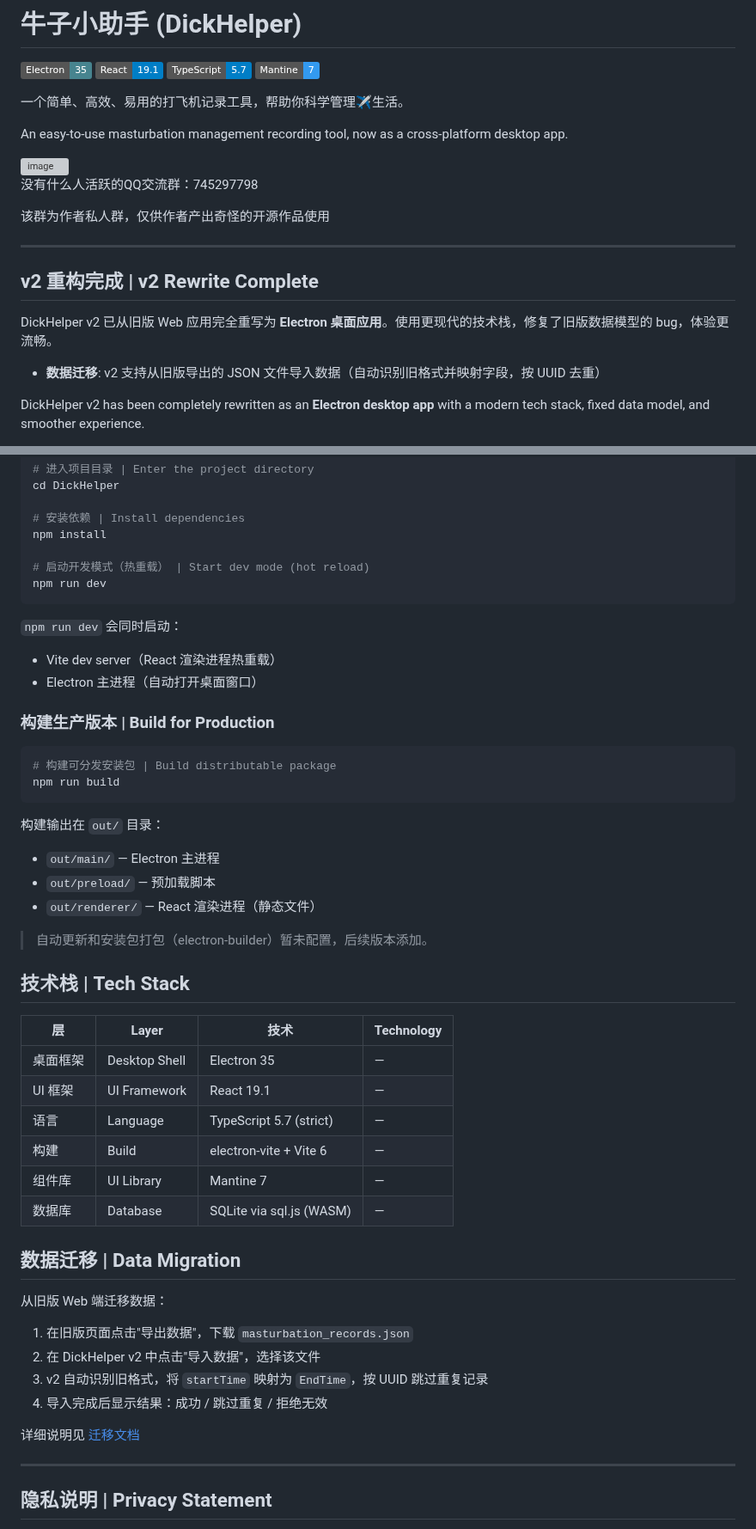
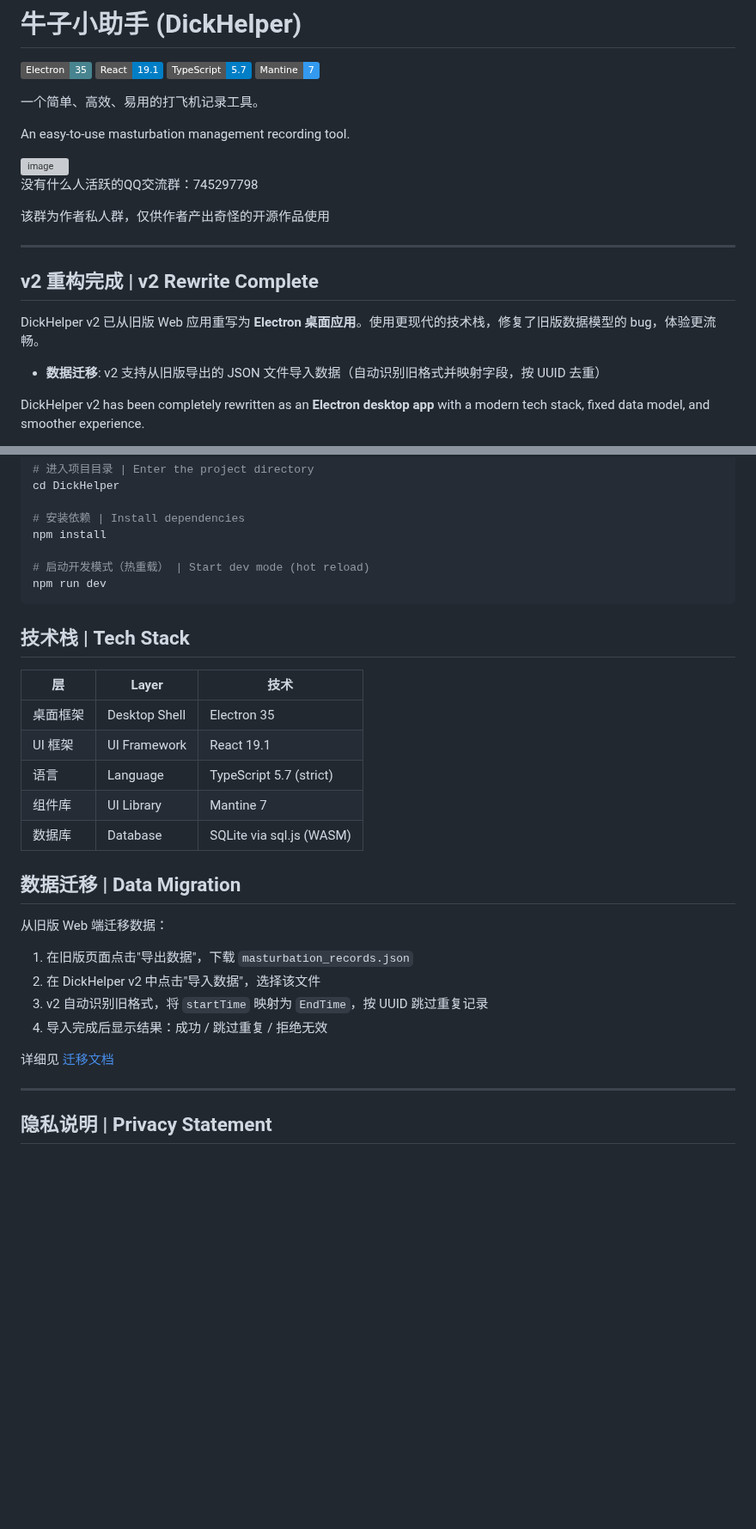
Before and after one commit to fsxxzjpbp/DickHelper, a Markdown page: README.md, 2 parts joined by grey strips. Shown at 86% size. Rendered like a GitHub page; badges without logos; blank space fills up the shorter version; grey boxes are pictures that could not be loaded.

Commit message:
Refine README content and remove redundant text

````diff
--- a/README.md
+++ b/README.md
@@ -7,9 +7,9 @@
 [![TypeScript](https://img.shields.io/badge/TypeScript-5.7-blue.svg)](https://www.typescriptlang.org/)
 [![Mantine](https://img.shields.io/badge/Mantine-7-339AF0.svg)](https://mantine.dev/)
 
-一个简单、高效、易用的打飞机记录工具，帮助你科学管理✈️生活。
+一个简单、高效、易用的打飞机记录工具。
 
-An easy-to-use masturbation management recording tool, now as a cross-platform desktop app.
+An easy-to-use masturbation management recording tool.
 
 <img width="944" height="615" alt="image" src="https://github.com/user-attachments/assets/124fe82c-088e-4b3f-995e-321a693aaf3f" />
 
@@ -21,7 +21,7 @@ An easy-to-use masturbation management recording tool, now as a cross-platform d
 
 ## v2 重构完成 | v2 Rewrite Complete
 
-DickHelper v2 已从旧版 Web 应用完全重写为 **Electron 桌面应用**。使用更现代的技术栈，修复了旧版数据模型的 bug，体验更流畅。
+DickHelper v2 已从旧版 Web 应用重写为 **Electron 桌面应用**。使用更现代的技术栈，修复了旧版数据模型的 bug，体验更流畅。
 
 - **数据迁移**: v2 支持从旧版导出的 JSON 文件导入数据（自动识别旧格式并映射字段，按 UUID 去重）
 
@@ -65,34 +65,15 @@ npm install
 npm run dev
 ```
 
-`npm run dev` 会同时启动：
-- Vite dev server（React 渲染进程热重载）
-- Electron 主进程（自动打开桌面窗口）
-
-### 构建生产版本 | Build for Production
-
-```bash
-# 构建可分发安装包 | Build distributable package
-npm run build
-```
-
-构建输出在 `out/` 目录：
-- `out/main/` — Electron 主进程
-- `out/preload/` — 预加载脚本
-- `out/renderer/` — React 渲染进程（静态文件）
-
-> 自动更新和安装包打包（electron-builder）暂未配置，后续版本添加。
-
 ## 技术栈 | Tech Stack
 
-| 层 | Layer | 技术 | Technology |
-|----|-------|------|------------|
-| 桌面框架 | Desktop Shell | Electron 35 | — |
-| UI 框架 | UI Framework | React 19.1 | — |
-| 语言 | Language | TypeScript 5.7 (strict) | — |
-| 构建 | Build | electron-vite + Vite 6 | — |
-| 组件库 | UI Library | Mantine 7 | — |
-| 数据库 | Database | SQLite via sql.js (WASM) | — |
+| 层 | Layer | 技术 |
+|----|-------|------|
+| 桌面框架 | Desktop Shell | Electron 35 |
+| UI 框架 | UI Framework | React 19.1 |
+| 语言 | Language | TypeScript 5.7 (strict) |
+| 组件库 | UI Library | Mantine 7 |
+| 数据库 | Database | SQLite via sql.js (WASM) |
 
 ## 数据迁移 | Data Migration
 
@@ -103,7 +84,7 @@ npm run build
 3. v2 自动识别旧格式，将 `startTime` 映射为 `EndTime`，按 UUID 跳过重复记录
 4. 导入完成后显示结果：成功 / 跳过重复 / 拒绝无效
 
-详细说明见 [迁移文档](docs/migration-guide.md)
+详细见 [迁移文档](docs/migration-guide.md)
 
 ---
 
````
